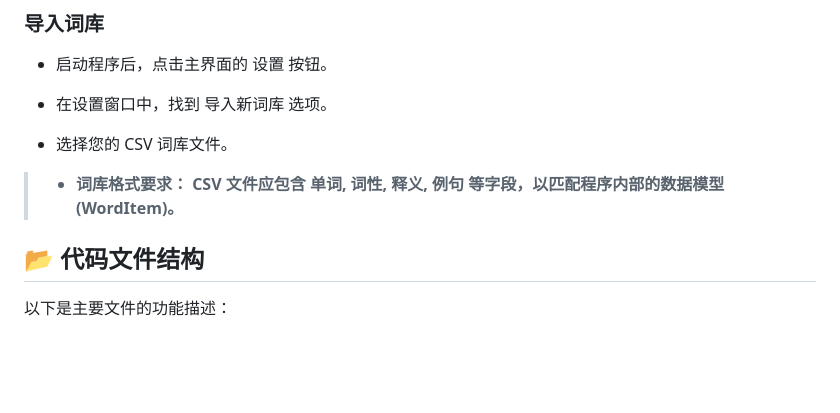
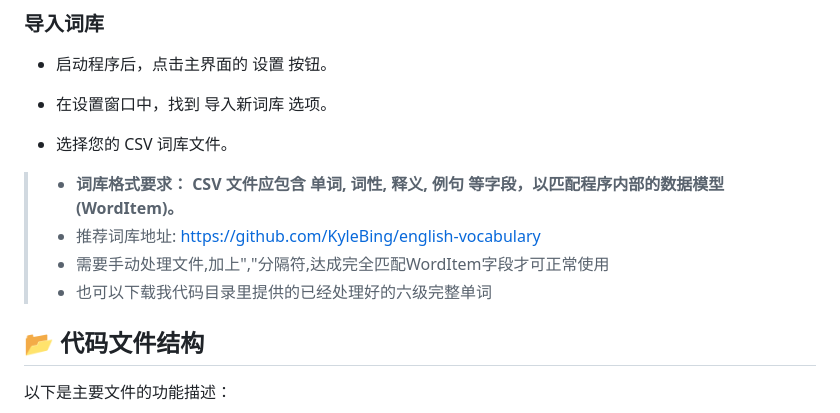
Before and after one commit to Junpgle/LearnWord, a Markdown page: README.md, the part around the change. Rendered like a GitHub page; blank space fills up the shorter version.

```diff
--- a/README.md
+++ b/README.md
@@ -75,6 +75,9 @@ LearnWindow 实现了核心的三阶段学习逻辑，根据用户的回答结
 - 选择您的 CSV 词库文件。
 
 >- **词库格式要求： CSV 文件应包含 单词, 词性, 释义, 例句 等字段，以匹配程序内部的数据模型 (WordItem)。**
+>- 推荐词库地址: https://github.com/KyleBing/english-vocabulary
+>- 需要手动处理文件,加上","分隔符,达成完全匹配WordItem字段才可正常使用
+>- 也可以下载我代码目录里提供的已经处理好的六级完整单词
 
 ## 📂 代码文件结构
 
```
